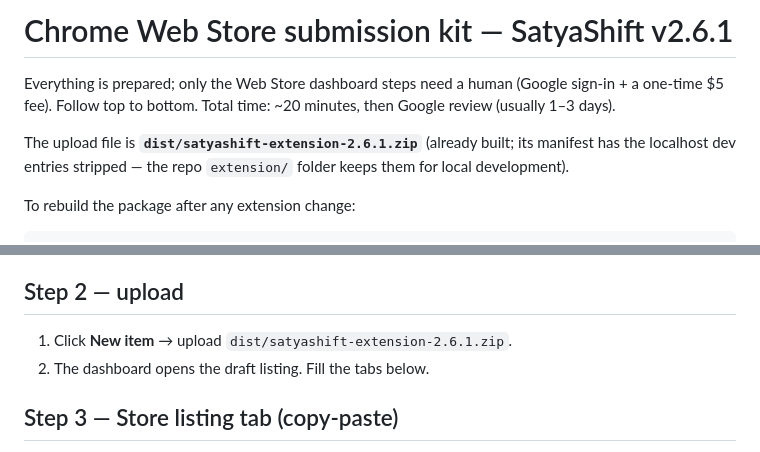
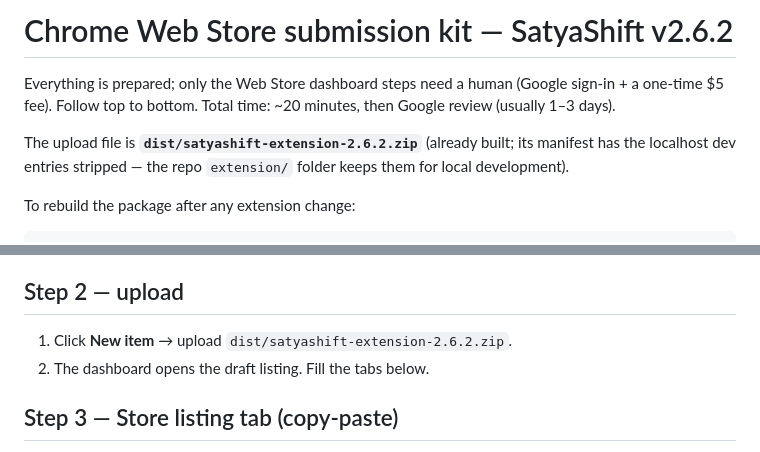
Before and after one commit to niraj88-cell/MindFuel-AI-usage-, a Markdown page: docs/webstore-submission.md, 2 parts joined by grey strips. GitHub-like rendering.

Commit message:
docs: webstore kit points at the rebuilt v2.6.2 package
Co-Authored-By: Claude Fable 5 <noreply@anthropic.com>

```diff
--- a/docs/webstore-submission.md
+++ b/docs/webstore-submission.md
@@ -1,10 +1,10 @@
-# Chrome Web Store submission kit — SatyaShift v2.6.1
+# Chrome Web Store submission kit — SatyaShift v2.6.2
 
 Everything is prepared; only the Web Store dashboard steps need a human (Google sign-in +
 a one-time $5 fee). Follow top to bottom. Total time: ~20 minutes, then Google review
 (usually 1–3 days).
 
-The upload file is **`dist/satyashift-extension-2.6.1.zip`** (already built; its manifest
+The upload file is **`dist/satyashift-extension-2.6.2.zip`** (already built; its manifest
 has the localhost dev entries stripped — the repo `extension/` folder keeps them for
 local development).
 
@@ -25,7 +25,7 @@ powershell -Command "Compress-Archive -Path C:\MindFuel\dist\webstore-staging\*
 
 ## Step 2 — upload
 
-1. Click **New item** → upload `dist/satyashift-extension-2.6.1.zip`.
+1. Click **New item** → upload `dist/satyashift-extension-2.6.2.zip`.
 2. The dashboard opens the draft listing. Fill the tabs below.
 
 ## Step 3 — Store listing tab (copy-paste)
```
